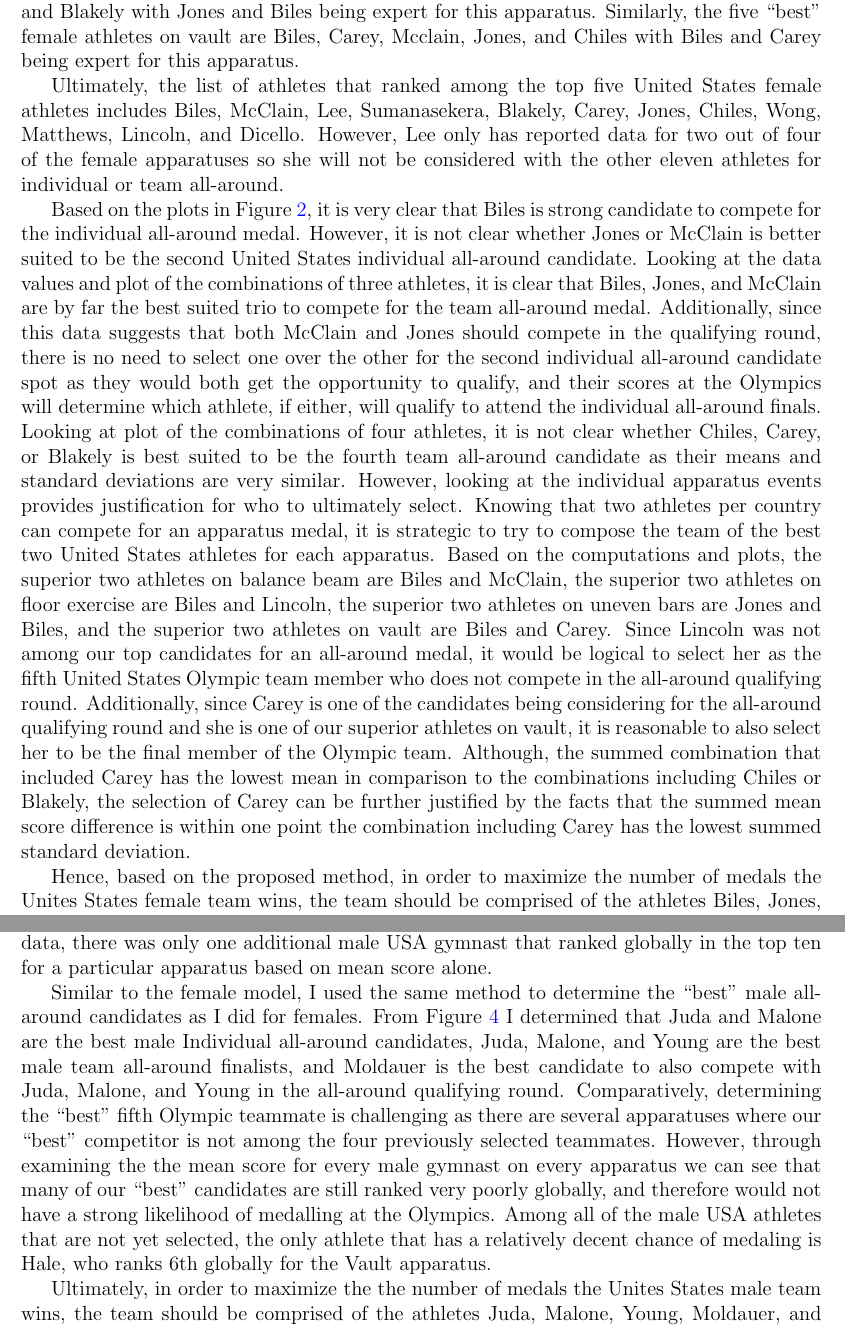
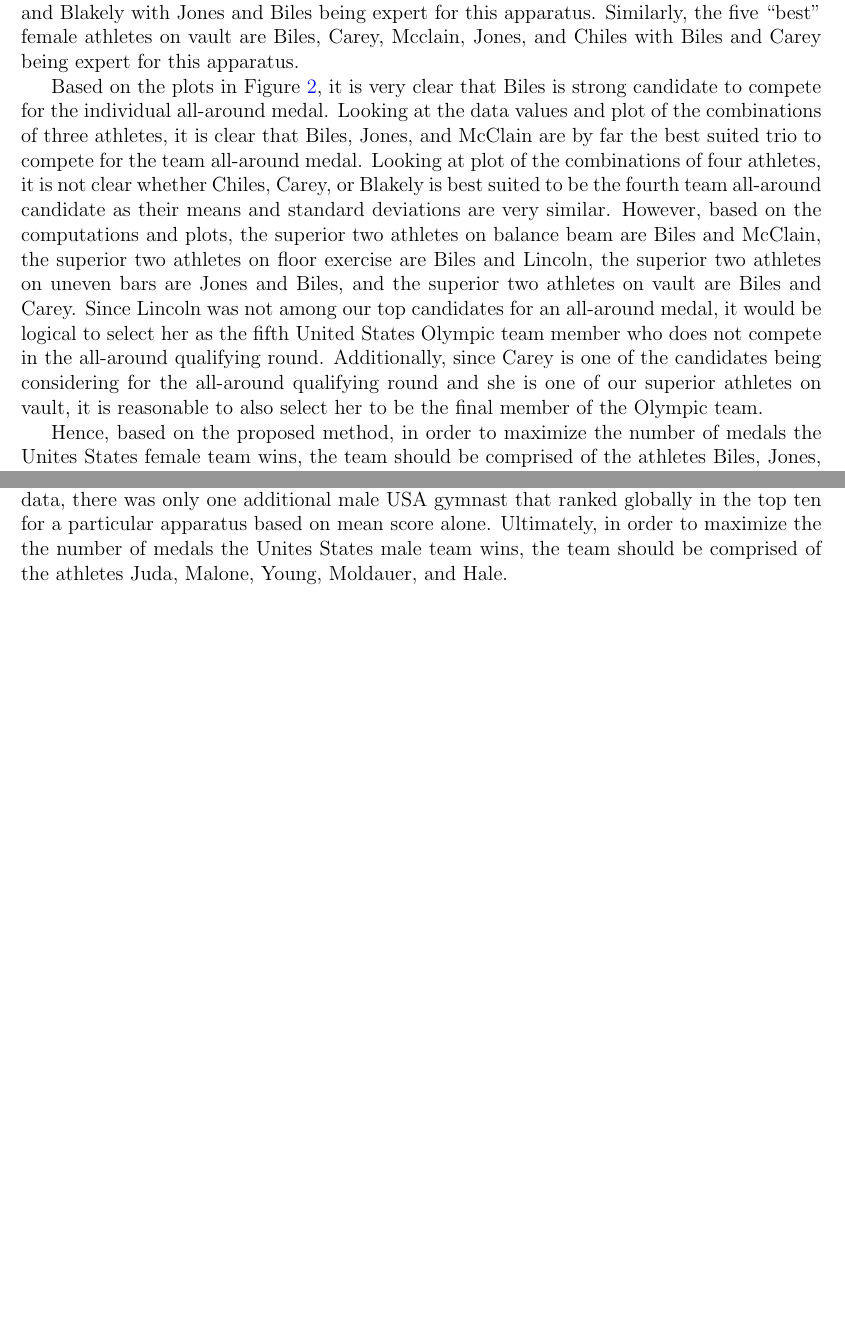
Before and after one commit to KathleenHoulihan/KH-UCSAS-Submission, a LaTeX paper (manuscript/submission.tex): two parts of pages 7 and 10 of 12 before the commit and two parts of pages 7 and 11 of 11 after it, joined at a grey line, cut so that both start at the same text, the shorter picture padded with empty space. Compiled offline with pdfLaTeX.

Commit message:
trimming results section to meet word count

```diff
--- a/manuscript/submission.tex
+++ b/manuscript/submission.tex
@@ -275,11 +273,6 @@ Matthews, and Blakely with Jones and Biles being expert for this apparatus. Simi
 athletes on vault are Biles, Carey, Mcclain, Jones,
 and Chiles with Biles and Carey being expert for this apparatus.
 
-Ultimately, the list of athletes that ranked among the top five United States female athletes includes Biles,
-McClain, Lee, Sumanasekera, Blakely, Carey, Jones, Chiles, Wong, Matthews, Lincoln, and Dicello. However, Lee
-only has reported data for two out of four of the female apparatuses so she will not be considered with the other
-eleven athletes for individual or team all-around.
-
 \begin{figure}
   \centering
   \includegraphics[scale=0.55]{FinalFemaleAllAroundPlot.pdf}
@@ -288,26 +281,17 @@ eleven athletes for individual or team all-around.
 \end{figure}
 
 Based on the plots in Figure~\ref{fig:FAA}, it is very clear that Biles is strong candidate to
-compete for the individual all-around medal. However, it is not clear whether Jones or McClain is better suited
-to be the second United States individual all-around candidate. Looking at the data values and plot of the combinations of three athletes,
+compete for the individual all-around medal. Looking at the data values and plot of the combinations of three athletes,
 it is clear that Biles, Jones, and McClain are by far the best suited trio to compete for the team all-around medal.
-Additionally, since this data suggests that both McClain and Jones should compete in the qualifying round, there
-is no need to select one over the other for the second individual all-around candidate spot as they would both get
-the opportunity to qualify, and their scores at the Olympics will determine which athlete, if either, will qualify
-to attend the individual all-around finals. Looking at plot of the combinations of four athletes, it is not clear whether Chiles, Carey, or
+Looking at plot of the combinations of four athletes, it is not clear whether Chiles, Carey, or
 Blakely is best suited to be the fourth team all-around candidate as their means and standard deviations are very
-similar. However, looking at the individual apparatus events provides justification for who to ultimately select.
-Knowing that two athletes per country can compete for an apparatus medal, it is strategic to try to compose the
-team of the best two United States athletes for each apparatus. Based on the computations and plots, the superior two
+similar. However, based on the computations and plots, the superior two
 athletes on balance beam are Biles and McClain, the superior two athletes on floor exercise are Biles and Lincoln,
 the superior two athletes on uneven bars are Jones and Biles, and the superior two athletes on vault are Biles
 and Carey. Since Lincoln was not among our top candidates for an all-around medal, it would be logical to select her
 as the fifth United States Olympic team member who does not compete in the all-around qualifying round. Additionally,
 since Carey is one of the candidates being considering for the all-around qualifying round and she is one of our superior
-athletes on vault, it is reasonable to also select her to be the final member of the Olympic team. Although, the
-summed combination that included Carey has the lowest mean in comparison to the combinations including Chiles or
-Blakely, the selection of Carey can be further justified by the facts that the summed mean score difference is
-within one point the combination including Carey has the lowest summed standard deviation.
+athletes on vault, it is reasonable to also select her to be the final member of the Olympic team.
 
 Hence, based on the proposed method, in order to maximize the number of medals the Unites States female team wins,
 the team should be comprised of the athletes Biles, Jones, McClain, Lincoln, and Carey.
@@ -376,19 +360,6 @@ using the same method to determine the United States' best four male candidates
 round, I calculated the mean score for every male gymnast on every apparatus in order to determine which apparatuses
 the male USA team had the greatest chance of earning medals on. From this data, there was only one additional male
 USA gymnast that ranked globally in the top ten for a particular apparatus based on mean score alone.
-
-
-
-Similar to the female model, I used the same method to determine the ``best'' male all-around candidates as I did for females. From
-Figure~\ref{fig:MAA} I determined that Juda and Malone are the best male Individual all-around candidates,
-Juda, Malone, and Young are the best male team all-around finalists, and Moldauer is the best candidate to also compete
-with Juda, Malone, and Young in the all-around qualifying round. Comparatively, determining the ``best'' fifth Olympic
-teammate is challenging as there are several apparatuses where our ``best'' competitor is not among the four
-previously selected teammates. However, through examining the the mean score for every male gymnast on every apparatus
-we can see that many of our ``best'' candidates are still ranked very poorly globally, and therefore would not have a
-strong likelihood of medalling at the Olympics. Among all of the male USA athletes that are not yet selected, the only
-athlete that has a relatively decent chance of medaling is Hale, who ranks 6th globally for the Vault apparatus.
-
 Ultimately, in order to maximize the the number of medals the Unites States male team wins, the team should be comprised
 of the athletes Juda, Malone, Young, Moldauer, and Hale.
 
```
Also changed, not shown: manuscript/submission.tex (10 more changed lines).
